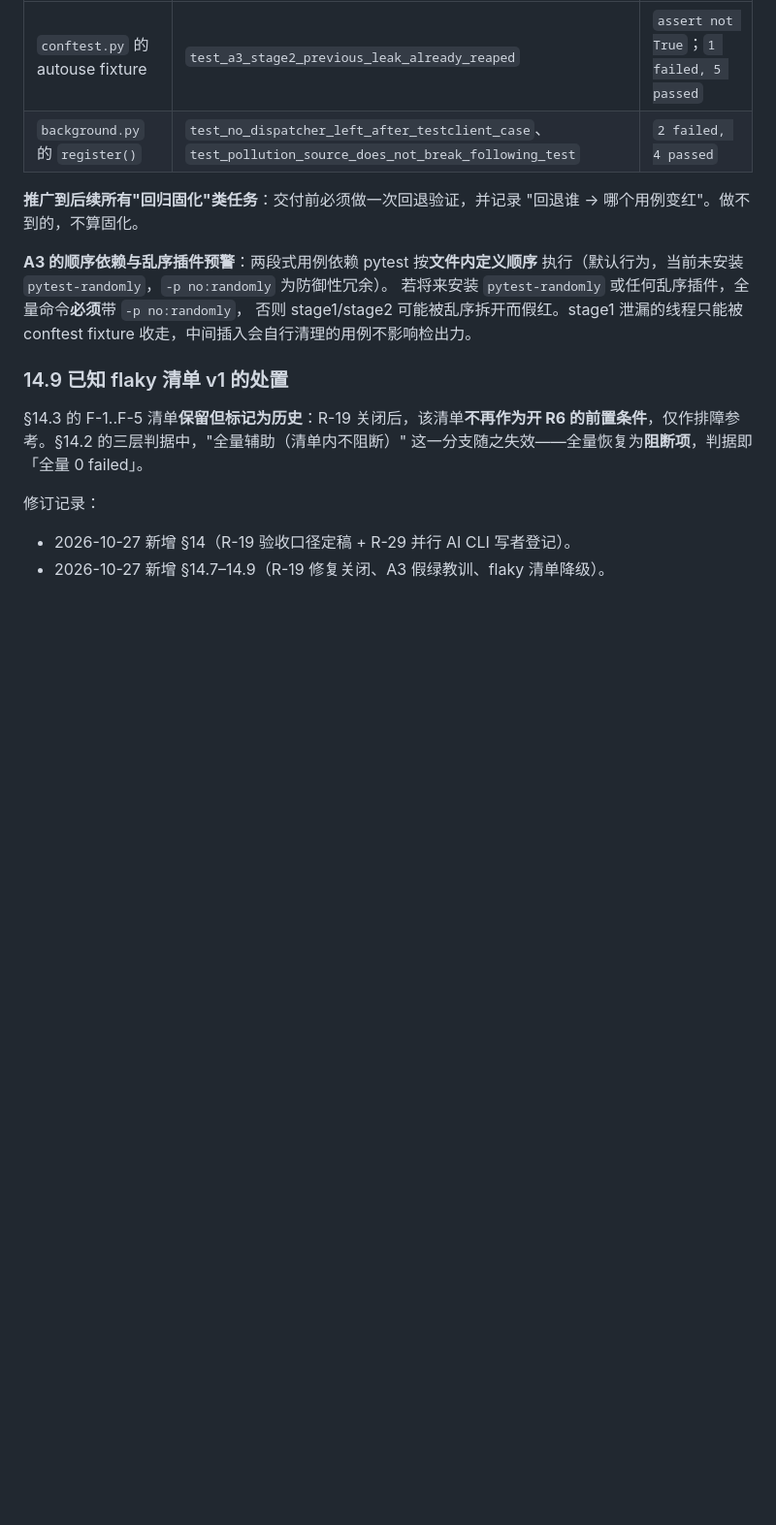
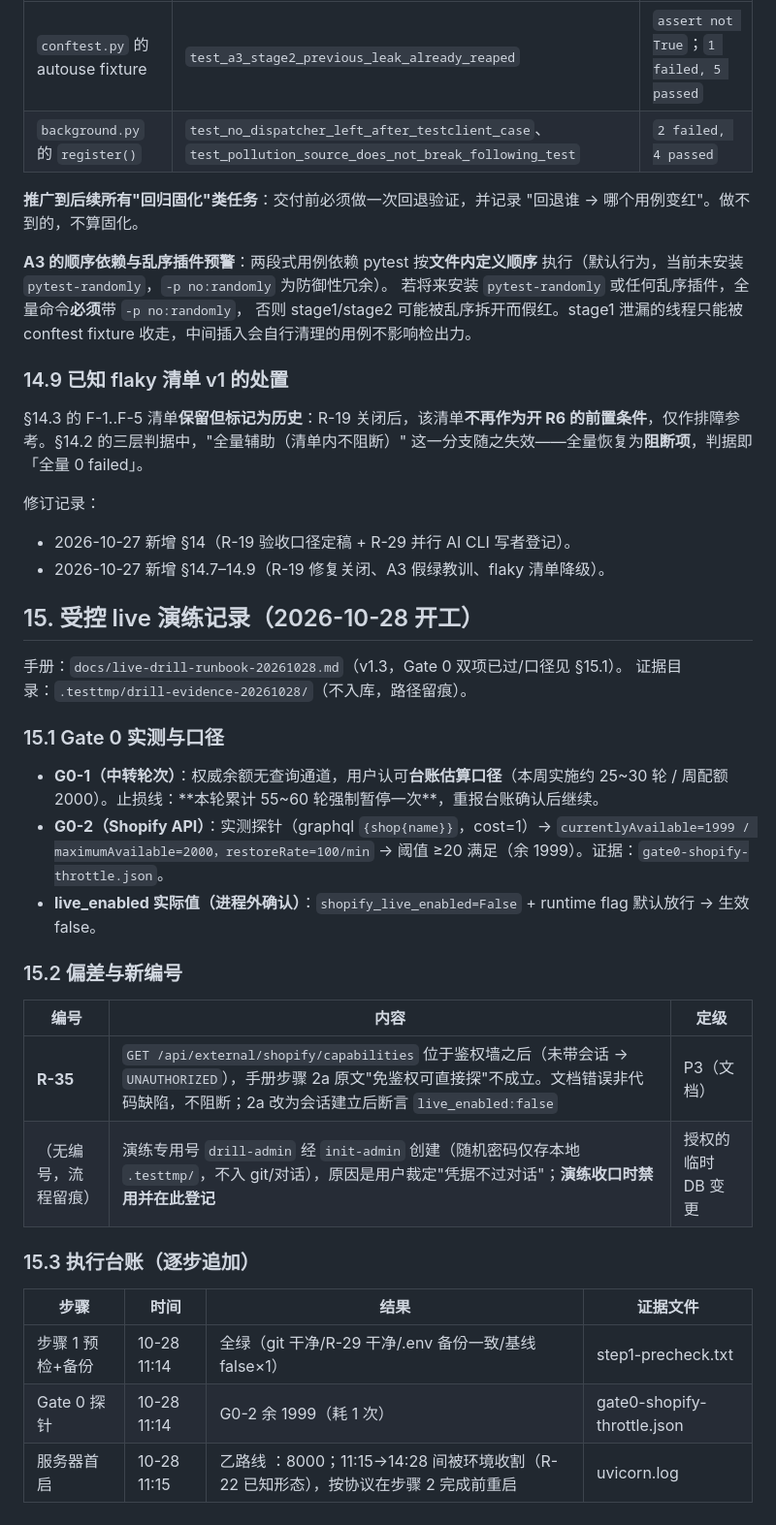
Before and after one commit to barbba-287/4-dianshang, a Markdown page: docs/review-checklist-20261011.md, the part around the change. Shown at 97% size. GitHub-like rendering; blank space fills up the shorter version.

Commit message:
文档：R-35 登记（capabilities 鉴权墙，手册 2a 免鉴权假设不成立）+ 演练 §15 开工（Gate 0 实测、G0-1 台账口径与 55~60 轮止损、drill-admin 留痕）

```diff
--- a/docs/review-checklist-20261011.md
+++ b/docs/review-checklist-20261011.md
@@ -1048,3 +1048,35 @@ fixture 收走，中间插入会自行清理的用例不影响检出力。
 
 - 2026-10-27 新增 §14（R-19 验收口径定稿 + R-29 并行 AI CLI 写者登记）。
 - 2026-10-27 新增 §14.7–14.9（R-19 修复关闭、A3 假绿教训、flaky 清单降级）。
+
+
+
+## 15. 受控 live 演练记录（2026-10-28 开工）
+
+手册：`docs/live-drill-runbook-20261028.md`（v1.3，Gate 0 双项已过/口径见 §15.1）。
+证据目录：`.testtmp/drill-evidence-20261028/`（不入库，路径留痕）。
+
+### 15.1 Gate 0 实测与口径
+
+- **G0-1（中转轮次）**：权威余额无查询通道，用户认可**台账估算口径**（本周实施约
+  25~30 轮 / 周配额 2000）。止损线：**本轮累计 55~60 轮强制暂停一次**，重报台账确认后继续。
+- **G0-2（Shopify API）**：实测探针（graphql `{shop{name}}`，cost=1）→
+  `currentlyAvailable=1999 / maximumAvailable=2000，restoreRate=100/min` →
+  阈值 ≥20 满足（余 1999）。证据：`gate0-shopify-throttle.json`。
+- **live_enabled 实际值（进程外确认）**：`shopify_live_enabled=False` + runtime flag
+  默认放行 → 生效 false。
+
+### 15.2 偏差与新编号
+
+| 编号 | 内容 | 定级 |
+|---|---|---|
+| **R-35** | `GET /api/external/shopify/capabilities` 位于鉴权墙之后（未带会话 → `UNAUTHORIZED`），手册步骤 2a 原文"免鉴权可直接探"不成立。文档错误非代码缺陷，不阻断；2a 改为会话建立后断言 `live_enabled:false` | P3（文档） |
+| （无编号，流程留痕） | 演练专用号 `drill-admin` 经 `init-admin` 创建（随机密码仅存本地 `.testtmp/`，不入 git/对话），原因是用户裁定"凭据不过对话"；**演练收口时禁用并在此登记** | 授权的临时 DB 变更 |
+
+### 15.3 执行台账（逐步追加）
+
+| 步骤 | 时间 | 结果 | 证据文件 |
+|---|---|---|---|
+| 步骤 1 预检+备份 | 10-28 11:14 | 全绿（git 干净/R-29 干净/.env 备份一致/基线 false×1） | step1-precheck.txt |
+| Gate 0 探针 | 10-28 11:14 | G0-2 余 1999（耗 1 次） | gate0-shopify-throttle.json |
+| 服务器首启 | 10-28 11:15 | 乙路线 ：8000；11:15→14:28 间被环境收割（R-22 已知形态），按协议在步骤 2 完成前重启 | uvicorn.log |
```
Also changed, not shown: docs/live-drill-runbook-20261028.md (+12 -1 lines).
